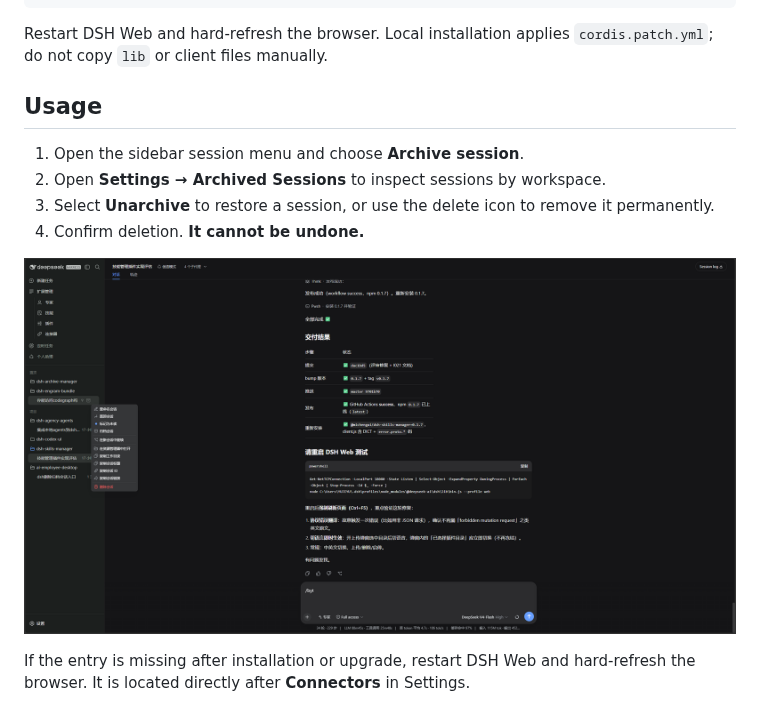
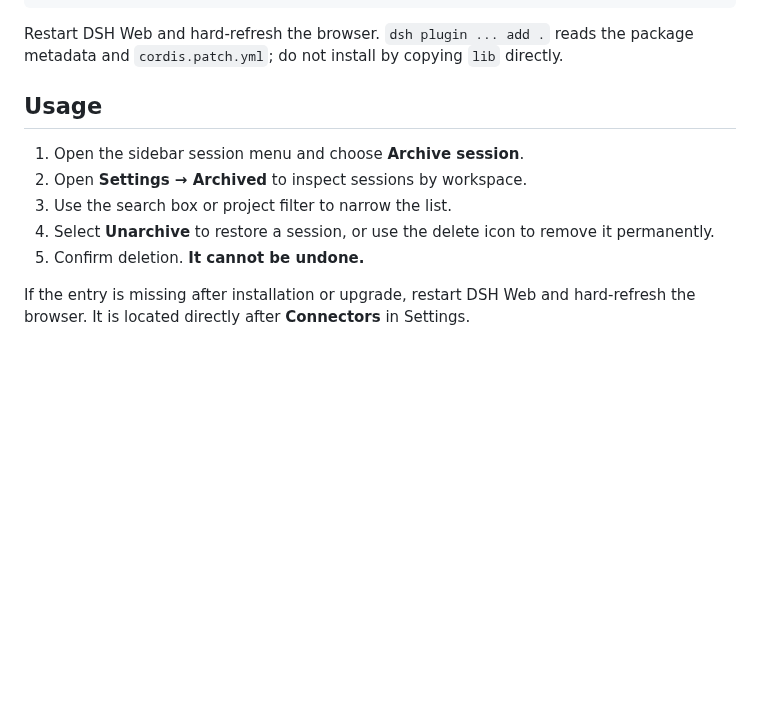
Before and after one commit to MichengAI/dsh-archive-manager, a Markdown page: README.md, the part around one of its changes. Drawn GitHub-style; pictures changed too: assets/screenshots/archive-session-menu.png; blank space fills up the shorter version.

````diff
--- a/README.md
+++ b/README.md
@@ -72,18 +129,15 @@ dsh plugin --profile web add .
 dsh --profile web --dump-config
 ```
 
-Restart DSH Web and hard-refresh the browser. Local installation applies `cordis.patch.yml`; do not copy `lib` or client files manually.
+Restart DSH Web and hard-refresh the browser. `dsh plugin ... add .` reads the package metadata and `cordis.patch.yml`; do not install by copying `lib` directly.
 
 ## Usage
 
 1. Open the sidebar session menu and choose **Archive session**.
-2. Open **Settings → Archived Sessions** to inspect sessions by workspace.
-3. Select **Unarchive** to restore a session, or use the delete icon to remove it permanently.
-4. Confirm deletion. **It cannot be undone.**
-
-<p align="center">
-  <img src="assets/screenshots/archive-session-menu.png" alt="Archive a session from the session menu" width="1200">
-</p>
+2. Open **Settings → Archived** to inspect sessions by workspace.
+3. Use the search box or project filter to narrow the list.
+4. Select **Unarchive** to restore a session, or use the delete icon to remove it permanently.
+5. Confirm deletion. **It cannot be undone.**
 
 If the entry is missing after installation or upgrade, restart DSH Web and hard-refresh the browser. It is located directly after **Connectors** in Settings.
 
````
Also changed, not shown: other parts of README.md (+89 -32 lines), README.zh-CN.md (+89 -35 lines), assets/screenshots/archived-sessions.png, 3 other files.
